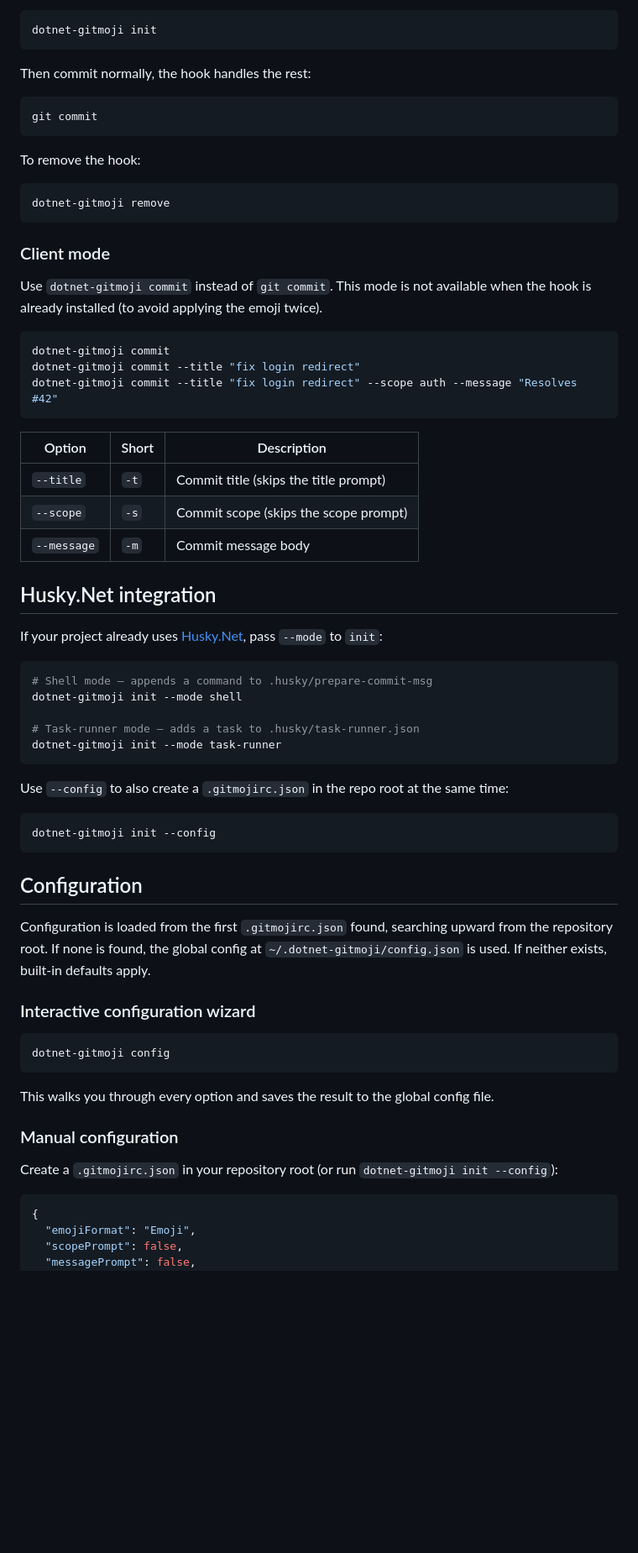
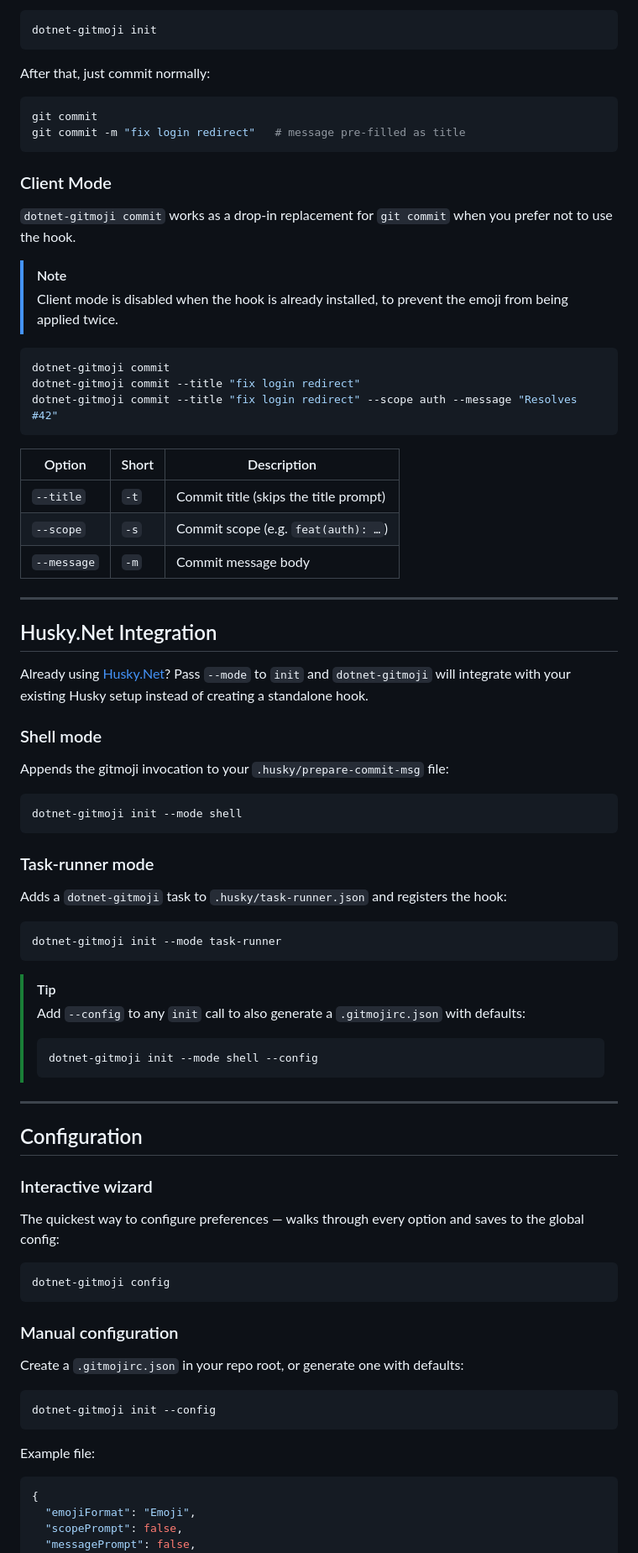
Before and after one commit to jebucaro/dotnet-gitmoji, a Markdown page: README.md, the part around one of its changes. Shown at 84% size. Drawn GitHub-style; blank space fills up the shorter version.

````diff
--- a/README.md
+++ b/README.md
@@ -36,22 +90,19 @@ Install the hook:
 dotnet-gitmoji init
 ```
 
-Then commit normally, the hook handles the rest:
+After that, just commit normally:
 
 ```sh
 git commit
+git commit -m "fix login redirect"   # message pre-filled as title
 ```
 
-To remove the hook:
+### Client Mode
 
-```sh
-dotnet-gitmoji remove
-```
+`dotnet-gitmoji commit` works as a drop-in replacement for `git commit` when you prefer not to use the hook.
 
-### Client mode
-
-Use `dotnet-gitmoji commit` instead of `git commit`. This mode is not available when the hook is already installed (to
-avoid applying the emoji twice).
+> [!NOTE]
+> Client mode is disabled when the hook is already installed, to prevent the emoji from being applied twice.
 
 ```sh
 dotnet-gitmoji commit
@@ -62,43 +113,59 @@ dotnet-gitmoji commit --title "fix login redirect" --scope auth --message "Resol
 | Option      | Short | Description                           |
 |-------------|-------|---------------------------------------|
 | `--title`   | `-t`  | Commit title (skips the title prompt) |
-| `--scope`   | `-s`  | Commit scope (skips the scope prompt) |
+| `--scope`   | `-s`  | Commit scope (e.g. `feat(auth): …`)   |
 | `--message` | `-m`  | Commit message body                   |
 
-## Husky.Net integration
+---
 
-If your project already uses [Husky.Net](https://alirezanet.github.io/Husky.Net/), pass `--mode` to `init`:
+## Husky.Net Integration
+
+Already using [Husky.Net](https://alirezanet.github.io/Husky.Net/)? Pass `--mode` to `init` and `dotnet-gitmoji` will
+integrate with your existing Husky setup instead of creating a standalone hook.
+
+### Shell mode
+
+Appends the gitmoji invocation to your `.husky/prepare-commit-msg` file:
 
 ```sh
-# Shell mode — appends a command to .husky/prepare-commit-msg
 dotnet-gitmoji init --mode shell
+```
 
-# Task-runner mode — adds a task to .husky/task-runner.json
+### Task-runner mode
+
+Adds a `dotnet-gitmoji` task to `.husky/task-runner.json` and registers the hook:
+
+```sh
 dotnet-gitmoji init --mode task-runner
 ```
 
-Use `--config` to also create a `.gitmojirc.json` in the repo root at the same time:
+> [!TIP]
+> Add `--config` to any `init` call to also generate a `.gitmojirc.json` with defaults:
+> ```sh
+> dotnet-gitmoji init --mode shell --config
+> ```
+
+---
+
+## Configuration
+
+### Interactive wizard
+
+The quickest way to configure preferences — walks through every option and saves to the global config:
+
+```sh
+dotnet-gitmoji config
+```
+
+### Manual configuration
+
+Create a `.gitmojirc.json` in your repo root, or generate one with defaults:
 
 ```sh
 dotnet-gitmoji init --config
 ```
 
-## Configuration
-
-Configuration is loaded from the first `.gitmojirc.json` found, searching upward from the repository root. If none is
-found, the global config at `~/.dotnet-gitmoji/config.json` is used. If neither exists, built-in defaults apply.
-
-### Interactive configuration wizard
-
-```sh
-dotnet-gitmoji config
-```
-
-This walks you through every option and saves the result to the global config file.
-
-### Manual configuration
-
-Create a `.gitmojirc.json` in your repository root (or run `dotnet-gitmoji init --config`):
+Example file:
 
 ```json
 {
````
Also changed, not shown: other parts of README.md (+91 -28 lines).
